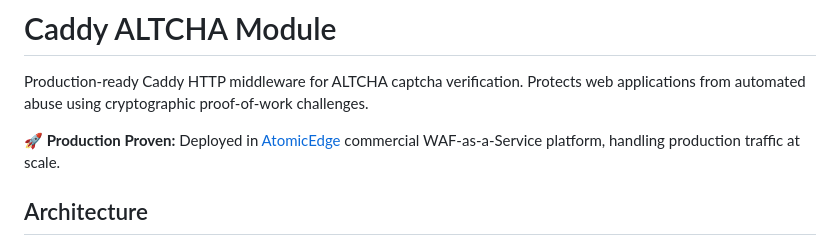
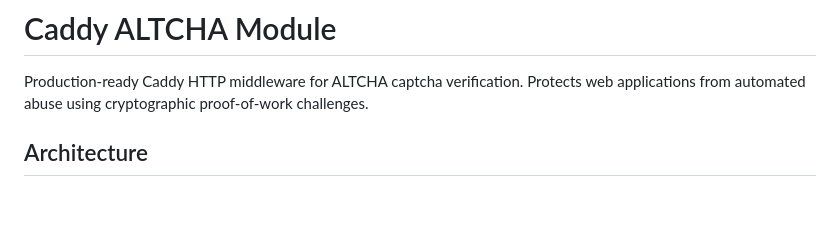
Before and after one commit to stardothosting/caddy-altcha, a Markdown page: README.md, the part around the change. GitHub-like rendering; blank space fills up the shorter version.

Commit message:
Remove production deployment references from public documentation
Per user request, removed AtomicEdge production deployment mention from README.
Updated .cursorrules to document policy: DO NOT advertise production usage publicly.

Rationale: User prefers not to advertise code used in production systems
for security and operational security reasons.

```diff
--- a/README.md
+++ b/README.md
@@ -1,8 +1,6 @@
 # Caddy ALTCHA Module
 
 Production-ready Caddy HTTP middleware for ALTCHA captcha verification. Protects web applications from automated abuse using cryptographic proof-of-work challenges.
-
-**🚀 Production Proven:** Deployed in [AtomicEdge](https://atomicedge.io) commercial WAF-as-a-Service platform, handling production traffic at scale.
 
 ## Architecture
 
```
